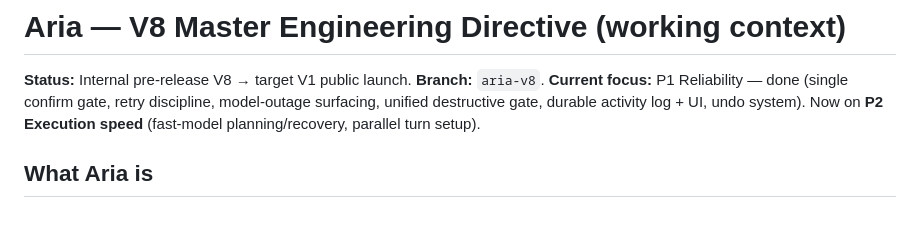
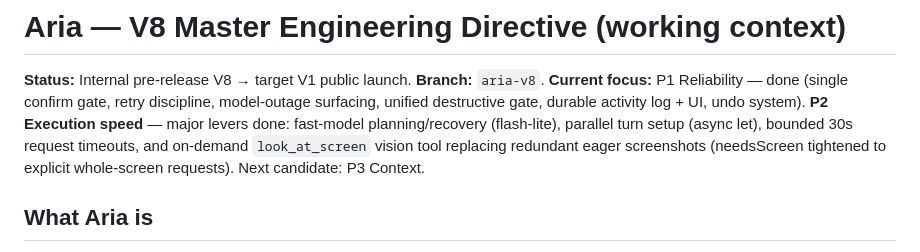
Before and after one commit to coderarush/Aria, a Markdown page: CLAUDE.md, the part around the change. GitHub-like rendering; blank space fills up the shorter version.

Commit message:
docs: mark P2 execution-speed levers done in CLAUDE.md
Co-Authored-By: Claude Opus 4.8 <noreply@anthropic.com>

```diff
--- a/CLAUDE.md
+++ b/CLAUDE.md
@@ -4,8 +4,10 @@
 **Branch:** `aria-v8`.
 **Current focus:** P1 Reliability — done (single confirm gate, retry discipline,
 model-outage surfacing, unified destructive gate, durable activity log + UI, undo
-system). Now on **P2 Execution speed** (fast-model planning/recovery, parallel turn
-setup).
+system). **P2 Execution speed** — major levers done: fast-model planning/recovery
+(flash-lite), parallel turn setup (async let), bounded 30s request timeouts, and
+on-demand `look_at_screen` vision tool replacing redundant eager screenshots
+(needsScreen tightened to explicit whole-screen requests). Next candidate: P3 Context.
 
 ## What Aria is
 Execution-first intelligence + execution layer for macOS. Voice-first, keyboard-accessible.
```
